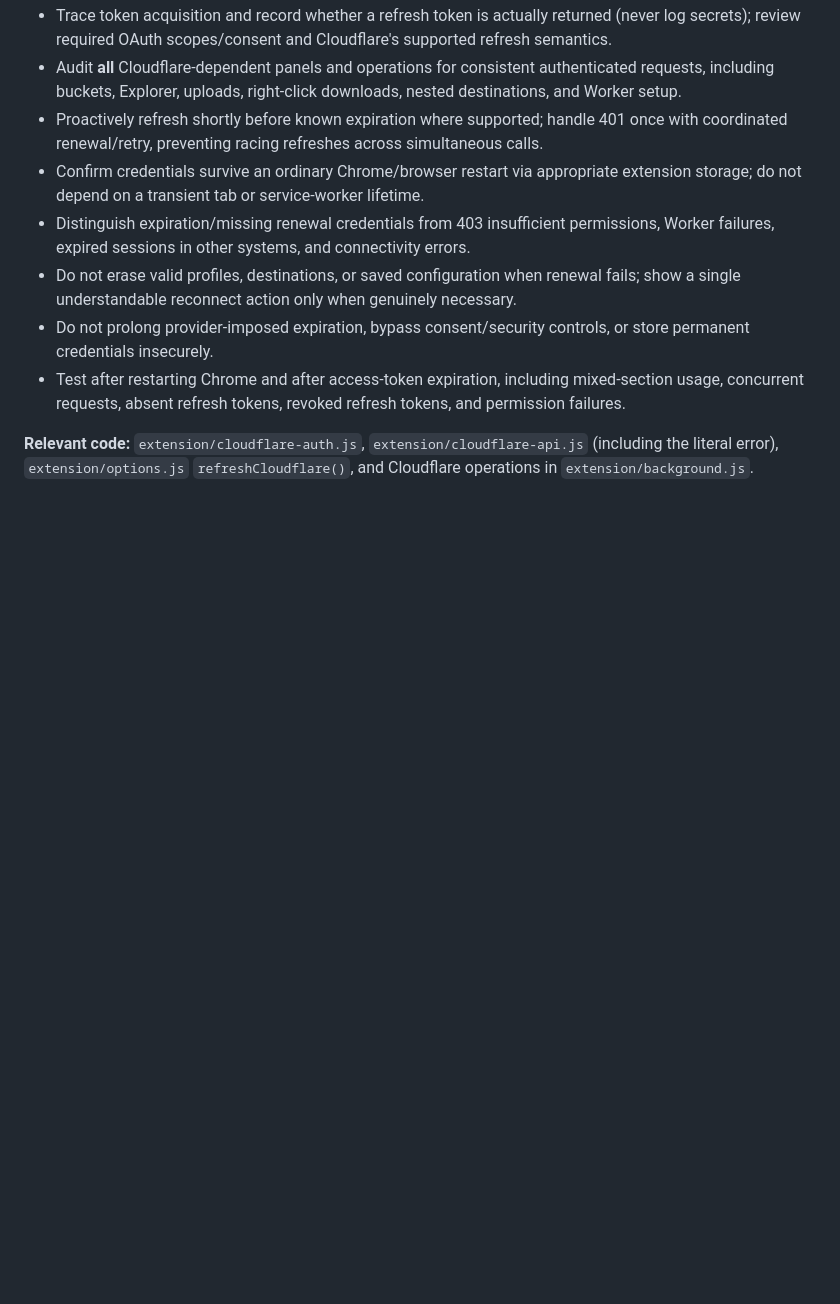
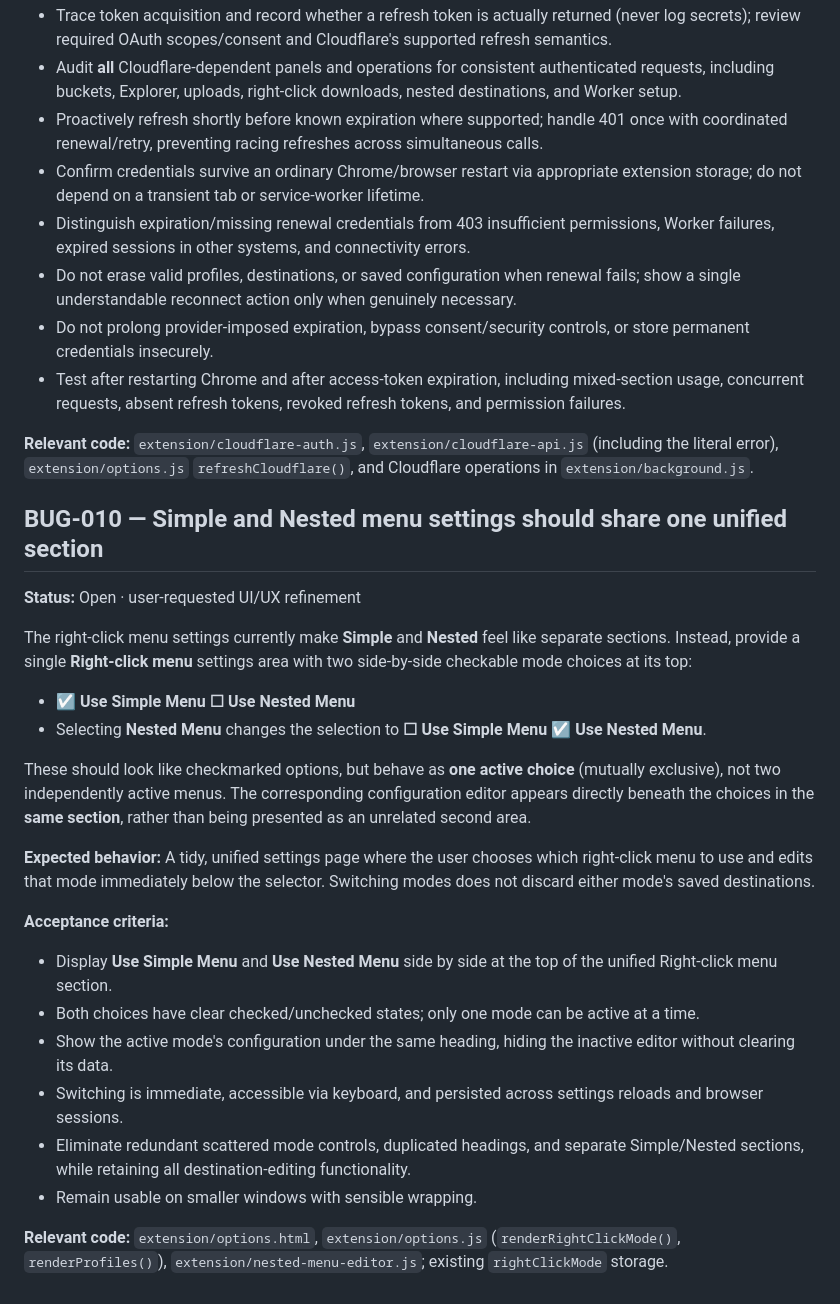
Before and after one commit to thanks-cohn/remote-download-2-cloudfare, a Markdown page: bugs/README.md, the part around the change. GitHub-like rendering; blank space fills up the shorter version.

Commit message:
docs: unify Simple and Nested menu mode settings UX

```diff
--- a/bugs/README.md
+++ b/bugs/README.md
@@ -177,3 +177,27 @@ The issue appears **section-specific**: some ReDown panels continue to function
 - Test after restarting Chrome and after access-token expiration, including mixed-section usage, concurrent requests, absent refresh tokens, revoked refresh tokens, and permission failures.
 
 **Relevant code:** `extension/cloudflare-auth.js`, `extension/cloudflare-api.js` (including the literal error), `extension/options.js` `refreshCloudflare()`, and Cloudflare operations in `extension/background.js`.
+
+
+## BUG-010 — Simple and Nested menu settings should share one unified section
+
+**Status:** Open · user-requested UI/UX refinement
+
+The right-click menu settings currently make **Simple** and **Nested** feel like separate sections. Instead, provide a single **Right-click menu** settings area with two side-by-side checkable mode choices at its top:
+
+- **☑ Use Simple Menu**    **☐ Use Nested Menu**
+- Selecting **Nested Menu** changes the selection to **☐ Use Simple Menu**    **☑ Use Nested Menu**.
+
+These should look like checkmarked options, but behave as **one active choice** (mutually exclusive), not two independently active menus. The corresponding configuration editor appears directly beneath the choices in the **same section**, rather than being presented as an unrelated second area.
+
+**Expected behavior:** A tidy, unified settings page where the user chooses which right-click menu to use and edits that mode immediately below the selector. Switching modes does not discard either mode's saved destinations.
+
+**Acceptance criteria:**
+- Display **Use Simple Menu** and **Use Nested Menu** side by side at the top of the unified Right-click menu section.
+- Both choices have clear checked/unchecked states; only one mode can be active at a time.
+- Show the active mode's configuration under the same heading, hiding the inactive editor without clearing its data.
+- Switching is immediate, accessible via keyboard, and persisted across settings reloads and browser sessions.
+- Eliminate redundant scattered mode controls, duplicated headings, and separate Simple/Nested sections, while retaining all destination-editing functionality.
+- Remain usable on smaller windows with sensible wrapping.
+
+**Relevant code:** `extension/options.html`, `extension/options.js` (`renderRightClickMode()`, `renderProfiles()`), `extension/nested-menu-editor.js`; existing `rightClickMode` storage.
```
